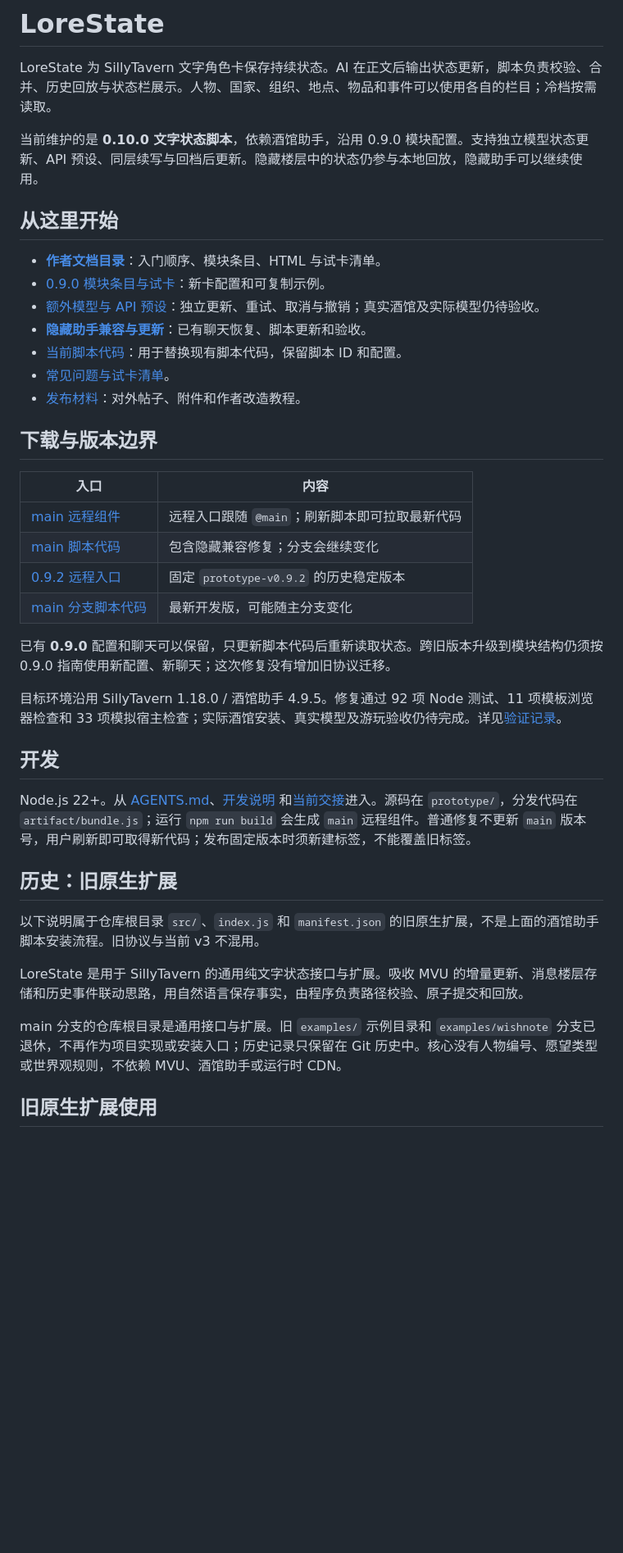
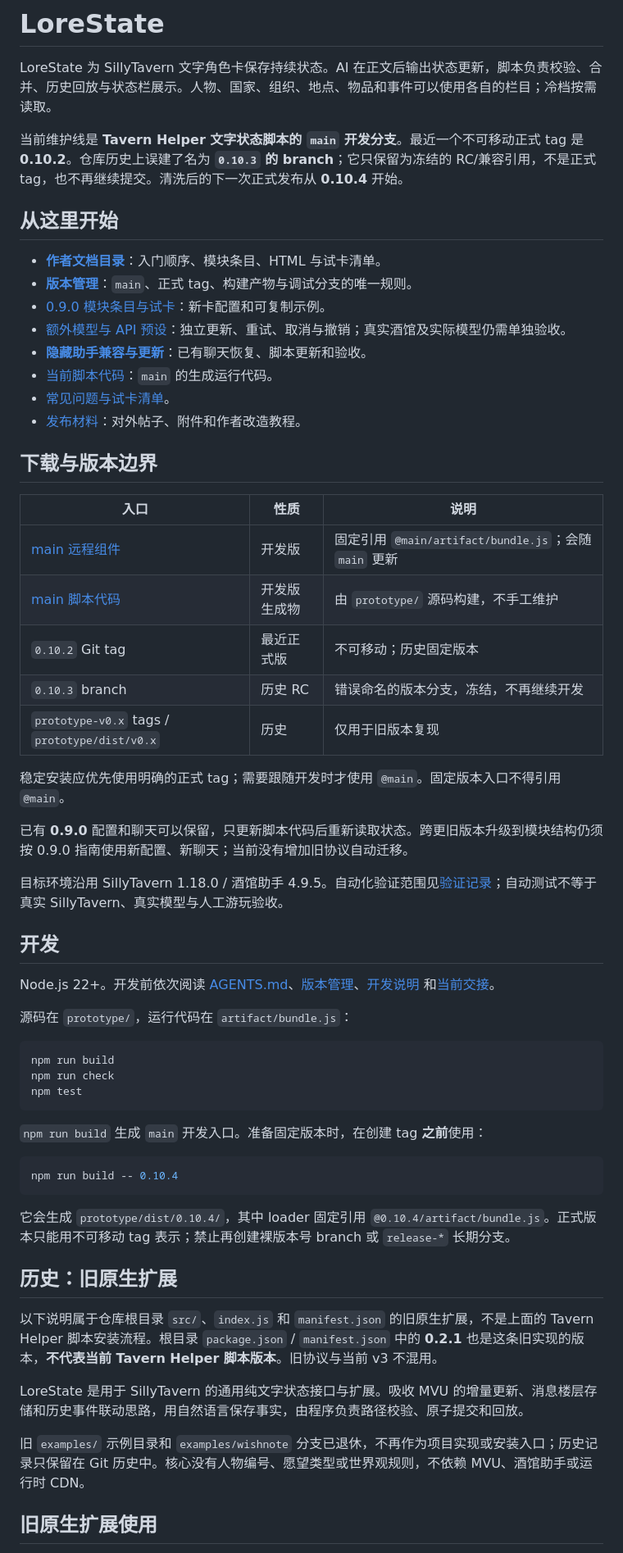
Before and after one commit to ZZZdragondYNGPHX/LoreState, a Markdown page: README.md, the part around the change. Shown at 82% size. Drawn GitHub-style; blank space fills up the shorter version.

Commit message:
docs: clarify active and stable LoreState versions

````diff
--- a/README.md
+++ b/README.md
@@ -2,42 +2,62 @@
 
 LoreState 为 SillyTavern 文字角色卡保存持续状态。AI 在正文后输出状态更新，脚本负责校验、合并、历史回放与状态栏展示。人物、国家、组织、地点、物品和事件可以使用各自的栏目；冷档按需读取。
 
-当前维护的是 **0.10.0 文字状态脚本**，依赖酒馆助手，沿用 0.9.0 模块配置。支持独立模型状态更新、API 预设、同层续写与回档后更新。隐藏楼层中的状态仍参与本地回放，隐藏助手可以继续使用。
+当前维护线是 **Tavern Helper 文字状态脚本的 `main` 开发分支**。最近一个不可移动正式 tag 是 **0.10.2**。仓库历史上误建了名为 **`0.10.3` 的 branch**；它只保留为冻结的 RC/兼容引用，不是正式 tag，也不再继续提交。清洗后的下一次正式发布从 **0.10.4** 开始。
 
 ## 从这里开始
 
 - **[作者文档目录](docs/README.md)**：入门顺序、模块条目、HTML 与试卡清单。
+- **[版本管理](docs/版本管理.md)**：`main`、正式 tag、构建产物与调试分支的唯一规则。
 - [0.9.0 模块条目与试卡](docs/0.9.0模块条目与试卡.md)：新卡配置和可复制示例。
-- [额外模型与 API 预设](docs/额外模型与API预设.md)：独立更新、重试、取消与撤销；真实酒馆及实际模型仍待验收。
+- [额外模型与 API 预设](docs/额外模型与API预设.md)：独立更新、重试、取消与撤销；真实酒馆及实际模型仍需单独验收。
 - **[隐藏助手兼容与更新](docs/隐藏助手兼容与更新.md)**：已有聊天恢复、脚本更新和验收。
-- [当前脚本代码](artifact/bundle.js)：用于替换现有脚本代码，保留脚本 ID 和配置。
+- [当前脚本代码](artifact/bundle.js)：`main` 的生成运行代码。
 - [常见问题与试卡清单](docs/常见问题与试卡清单.md)。
 - [发布材料](docs/发布材料/README.md)：对外帖子、附件和作者改造教程。
 
 ## 下载与版本边界
 
-| 入口 | 内容 |
-| --- | --- |
-| [main 远程组件](prototype/dist/main/lorestate-script.json) | 远程入口跟随 `@main`；刷新脚本即可拉取最新代码 |
-| [main 脚本代码](artifact/bundle.js) | 包含隐藏兼容修复；分支会继续变化 |
-| [0.9.2 远程入口](prototype/dist/v0.9.2/lorestate-script.json) | 固定 `prototype-v0.9.2` 的历史稳定版本 |
-| [main 分支脚本代码](https://github.com/ZZZdragondYNGPHX/LoreState/blob/main/artifact/bundle.js) | 最新开发版，可能随主分支变化 |
+| 入口 | 性质 | 说明 |
+| --- | --- | --- |
+| [main 远程组件](prototype/dist/main/lorestate-script.json) | 开发版 | 固定引用 `@main/artifact/bundle.js`；会随 `main` 更新 |
+| [main 脚本代码](artifact/bundle.js) | 开发版生成物 | 由 `prototype/` 源码构建，不手工维护 |
+| `0.10.2` Git tag | 最近正式版 | 不可移动；历史固定版本 |
+| `0.10.3` branch | 历史 RC | 错误命名的版本分支，冻结，不再继续开发 |
+| `prototype-v0.x` tags / `prototype/dist/v0.x` | 历史 | 仅用于旧版本复现 |
 
-已有 **0.9.0** 配置和聊天可以保留，只更新脚本代码后重新读取状态。跨旧版本升级到模块结构仍须按 0.9.0 指南使用新配置、新聊天；这次修复没有增加旧协议迁移。
+稳定安装应优先使用明确的正式 tag；需要跟随开发时才使用 `@main`。固定版本入口不得引用 `@main`。
 
-目标环境沿用 SillyTavern 1.18.0 / 酒馆助手 4.9.5。修复通过 92 项 Node 测试、11 项模板浏览器检查和 33 项模拟宿主检查；实际酒馆安装、真实模型及游玩验收仍待完成。详见[验证记录](prototype/verification.md)。
+已有 **0.9.0** 配置和聊天可以保留，只更新脚本代码后重新读取状态。跨更旧版本升级到模块结构仍须按 0.9.0 指南使用新配置、新聊天；当前没有增加旧协议自动迁移。
+
+目标环境沿用 SillyTavern 1.18.0 / 酒馆助手 4.9.5。自动化验证范围见[验证记录](prototype/verification.md)；自动测试不等于真实 SillyTavern、真实模型与人工游玩验收。
 
 ## 开发
 
-Node.js 22+。从 [AGENTS.md](AGENTS.md)、[开发说明](docs/开发说明.md) 和[当前交接](交接文档.md)进入。源码在 `prototype/`，分发代码在 `artifact/bundle.js`；运行 `npm run build` 会生成 `main` 远程组件。普通修复不更新 `main` 版本号，用户刷新即可取得新代码；发布固定版本时须新建标签，不能覆盖旧标签。
+Node.js 22+。开发前依次阅读 [AGENTS.md](AGENTS.md)、[版本管理](docs/版本管理.md)、[开发说明](docs/开发说明.md) 和[当前交接](交接文档.md)。
+
+源码在 `prototype/`，运行代码在 `artifact/bundle.js`：
+
+```sh
+npm run build
+npm run check
+npm test
+```
+
+`npm run build` 生成 `main` 开发入口。准备固定版本时，在创建 tag **之前**使用：
+
+```sh
+npm run build -- 0.10.4
+```
+
+它会生成 `prototype/dist/0.10.4/`，其中 loader 固定引用 `@0.10.4/artifact/bundle.js`。正式版本只能用不可移动 tag 表示；禁止再创建裸版本号 branch 或 `release-*` 长期分支。
 
 ## 历史：旧原生扩展
 
-以下说明属于仓库根目录 `src/`、`index.js` 和 `manifest.json` 的旧原生扩展，不是上面的酒馆助手脚本安装流程。旧协议与当前 v3 不混用。
+以下说明属于仓库根目录 `src/`、`index.js` 和 `manifest.json` 的旧原生扩展，不是上面的 Tavern Helper 脚本安装流程。根目录 `package.json` / `manifest.json` 中的 **0.2.1** 也是这条旧实现的版本，**不代表当前 Tavern Helper 脚本版本**。旧协议与当前 v3 不混用。
 
 LoreState 是用于 SillyTavern 的通用纯文字状态接口与扩展。吸收 MVU 的增量更新、消息楼层存储和历史事件联动思路，用自然语言保存事实，由程序负责路径校验、原子提交和回放。
 
-main 分支的仓库根目录是通用接口与扩展。旧 `examples/` 示例目录和 `examples/wishnote` 分支已退休，不再作为项目实现或安装入口；历史记录只保留在 Git 历史中。核心没有人物编号、愿望类型或世界观规则，不依赖 MVU、酒馆助手或运行时 CDN。
+旧 `examples/` 示例目录和 `examples/wishnote` 分支已退休，不再作为项目实现或安装入口；历史记录只保留在 Git 历史中。核心没有人物编号、愿望类型或世界观规则，不依赖 MVU、酒馆助手或运行时 CDN。
 
 ## 旧原生扩展使用
 
````
